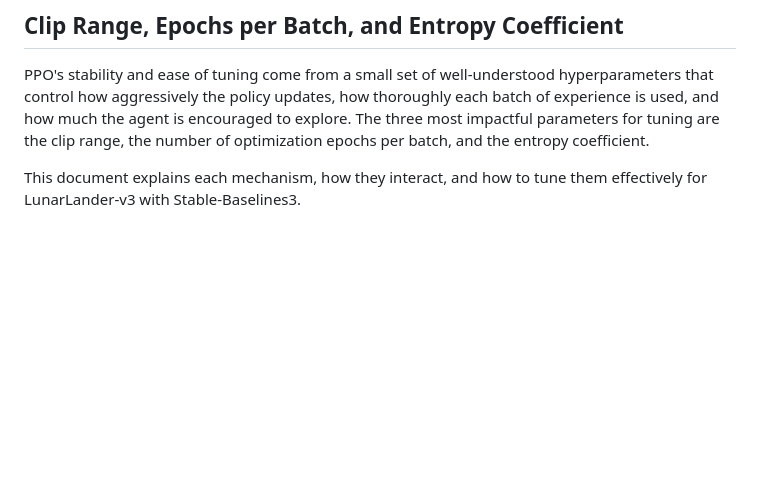
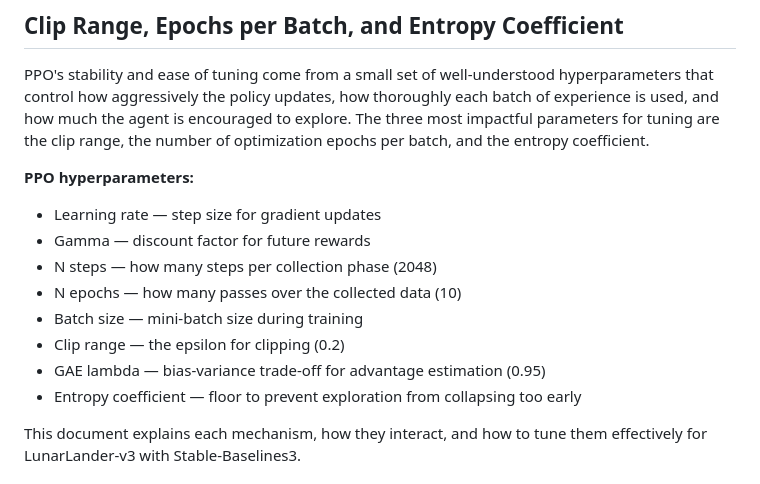
Before and after one commit to logus2k/docbro, a Markdown page: categories/rl/ppo_tuning.md, the part around the change. Rendered like a GitHub page; blank space fills up the shorter version.

```diff
--- a/categories/rl/ppo_tuning.md
+++ b/categories/rl/ppo_tuning.md
@@ -3,6 +3,16 @@
 ## Clip Range, Epochs per Batch, and Entropy Coefficient
 
 PPO's stability and ease of tuning come from a small set of well-understood hyperparameters that control how aggressively the policy updates, how thoroughly each batch of experience is used, and how much the agent is encouraged to explore. The three most impactful parameters for tuning are the clip range, the number of optimization epochs per batch, and the entropy coefficient.
+
+**PPO hyperparameters:**
+- Learning rate — step size for gradient updates
+- Gamma — discount factor for future rewards
+- N steps — how many steps per collection phase (2048)
+- N epochs — how many passes over the collected data (10)
+- Batch size — mini-batch size during training
+- Clip range — the epsilon for clipping (0.2)
+- GAE lambda — bias-variance trade-off for advantage estimation (0.95)
+- Entropy coefficient — floor to prevent exploration from collapsing too early
 
 This document explains each mechanism, how they interact, and how to tune them effectively for LunarLander-v3 with Stable-Baselines3.
 
```
Also changed, not shown: categories/rl/dqn_tuning.md (+11 -0 lines).
